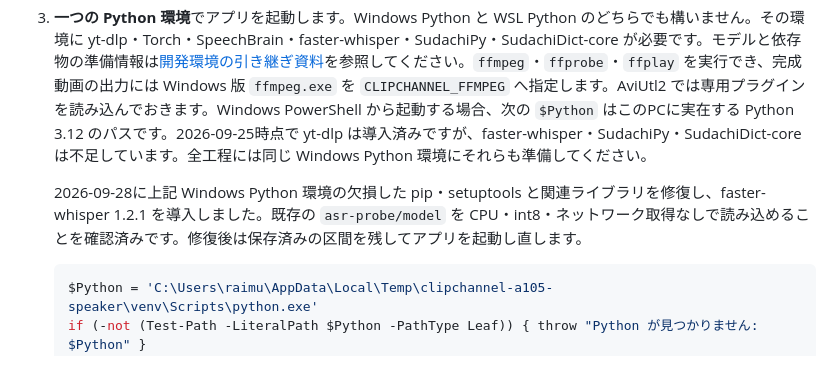
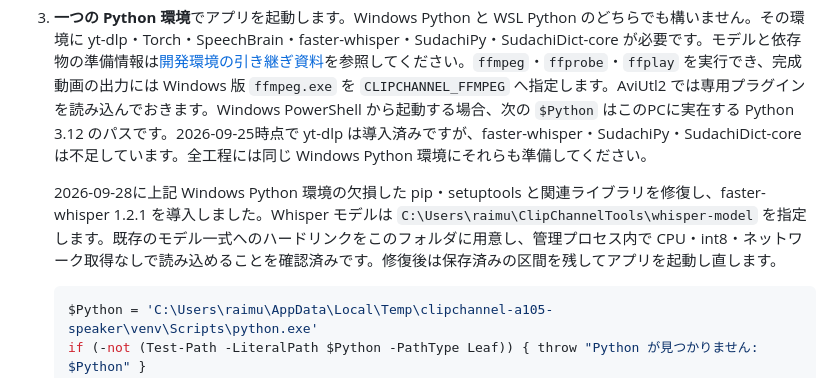
Before and after one commit to ypIwasaki/ClipChannelAPP, a Markdown page: docs/issue18-gui-verification.md, the part around the change. GitHub-like rendering.

Commit message:
Document verified Whisper model path outside AppData

````diff
--- a/docs/issue18-gui-verification.md
+++ b/docs/issue18-gui-verification.md
@@ -10,7 +10,7 @@
 2. 元動画、対象話者の参照音声、ローカル ECAPA モデル、ローカル Whisper モデル、AviUtl2 2.1.9 と専用プラグインを用意します。同じ素材を再確認する場合、元動画は `C:\Users\raimu\AppData\Local\ClipChannelAPP-validation\issue06-announcerA\u5Bwx8Vl0U8-55-90-video.mp4`、参照音声は同じフォルダの `u5Bwx8Vl0U8-55-90.wav` です。これらが見つからなければ、本人の声を確認できる別の動画と参照音声を使い、そのパスを記録します。
 3. **一つの Python 環境**でアプリを起動します。Windows Python と WSL Python のどちらでも構いません。その環境に yt-dlp・Torch・SpeechBrain・faster-whisper・SudachiPy・SudachiDict-core が必要です。モデルと依存物の準備情報は[開発環境の引き継ぎ資料](development-handoff.md)を参照してください。`ffmpeg`・`ffprobe`・`ffplay` を実行でき、完成動画の出力には Windows 版 `ffmpeg.exe` を `CLIPCHANNEL_FFMPEG` へ指定します。AviUtl2 では専用プラグインを読み込んでおきます。Windows PowerShell から起動する場合、次の `$Python` はこのPCに実在する Python 3.12 のパスです。2026-09-25時点で yt-dlp は導入済みですが、faster-whisper・SudachiPy・SudachiDict-core は不足しています。全工程には同じ Windows Python 環境にそれらも準備してください。
 
-   2026-09-28に上記 Windows Python 環境の欠損した pip・setuptools と関連ライブラリを修復し、faster-whisper 1.2.1 を導入しました。既存の `asr-probe/model` を CPU・int8・ネットワーク取得なしで読み込めることを確認済みです。修復後は保存済みの区間を残してアプリを起動し直します。
+   2026-09-28に上記 Windows Python 環境の欠損した pip・setuptools と関連ライブラリを修復し、faster-whisper 1.2.1 を導入しました。Whisper モデルは `C:\Users\raimu\ClipChannelTools\whisper-model` を指定します。既存のモデル一式へのハードリンクをこのフォルダに用意し、管理プロセス内で CPU・int8・ネットワーク取得なしで読み込めることを確認済みです。修復後は保存済みの区間を残してアプリを起動し直します。
 
    ```powershell
    $Python = 'C:\Users\raimu\AppData\Local\Temp\clipchannel-a105-speaker\venv\Scripts\python.exe'
````
